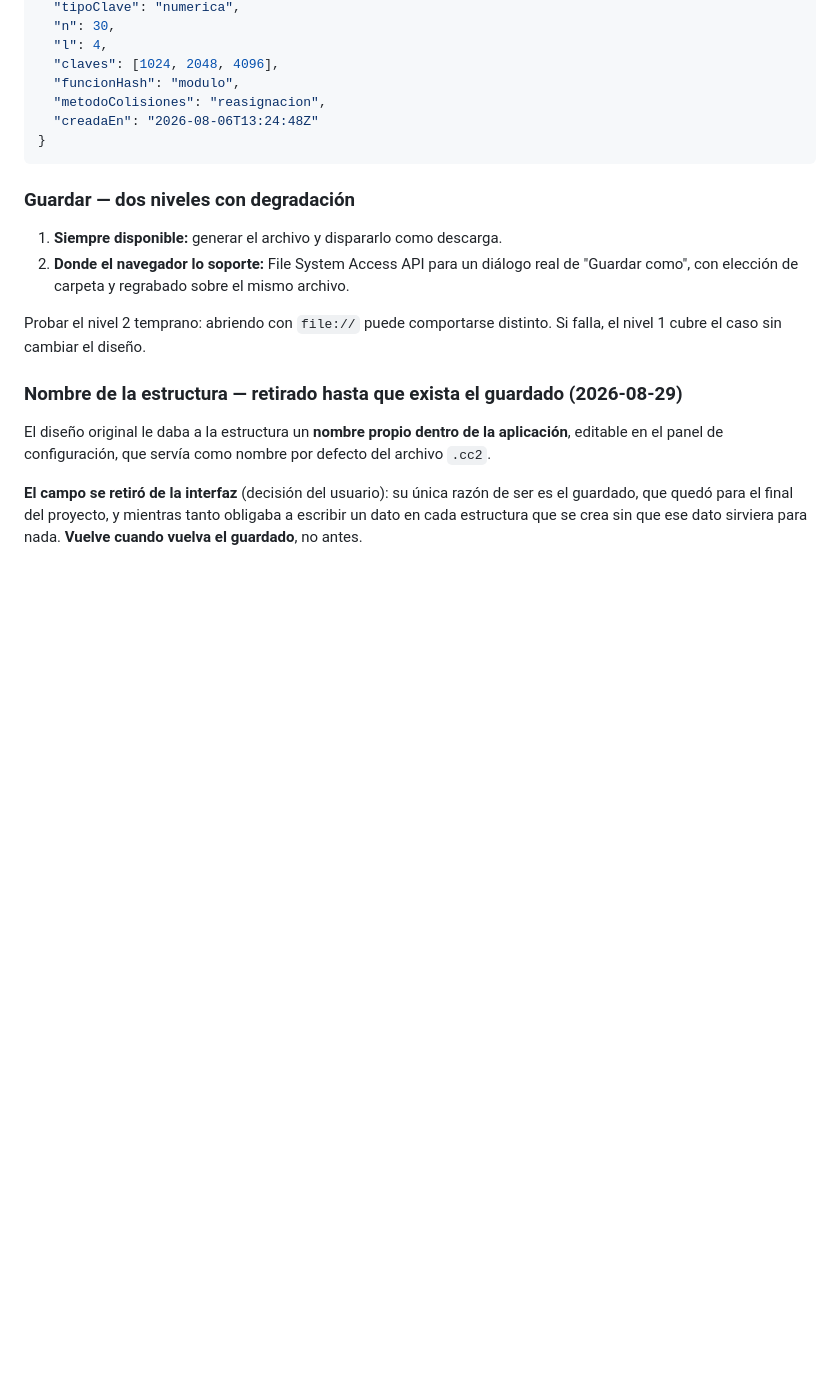
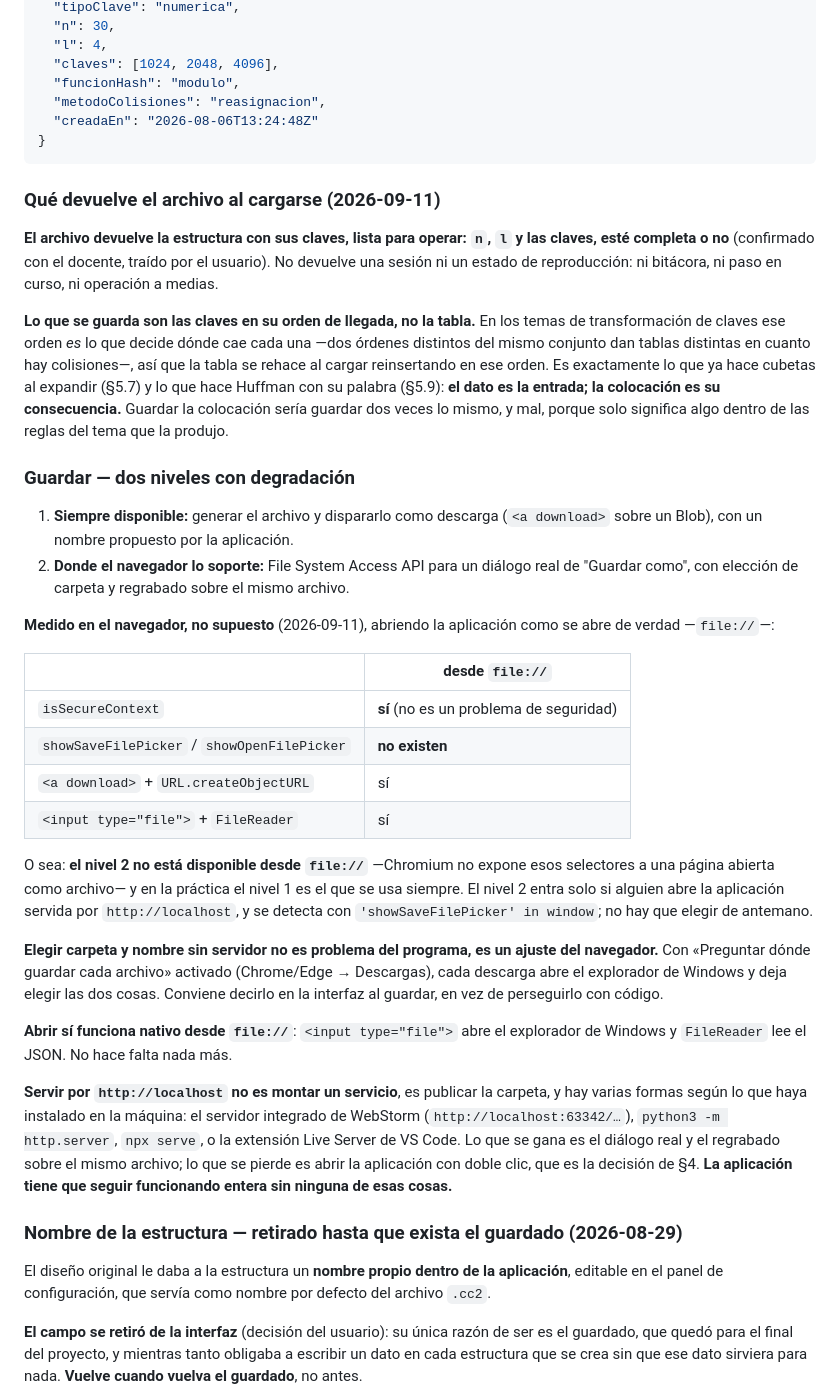
Before and after one commit to luviuche/simulador-busquedas-cc2, a Markdown page: docs/CLAUDE.md, the part around the change. Rendered like a GitHub page; blank space fills up the shorter version.

Commit message:
Escribir el plan del guardado antes de construirlo
Queda documentado en §10 lo que se decidió hablándolo, y sobre todo lo que se
midió en el navegador en vez de suponerlo.

Qué devuelve el archivo: la estructura con sus claves, lista para operar —n,
l y las claves, esté completa o no—, y nada de sesión: ni bitácora ni paso en
curso. Es lo que el docente espera.

Qué se guarda: las claves en su orden de llegada, no la tabla. En los temas
de transformación de claves ese orden es lo que decide dónde cae cada una, y
dos órdenes del mismo conjunto dan tablas distintas en cuanto hay colisiones.
La tabla se rehace al cargar reinsertando en ese orden, que es exactamente lo
que ya hace cubetas al expandir y Huffman con su palabra: el dato es la
entrada, la colocación es su consecuencia.

Y lo medido, abriendo la aplicación como se abre de verdad, con file://:
isSecureContext sí, pero showSaveFilePicker y showOpenFilePicker no existen
—Chromium no los expone a una página abierta como archivo—, mientras que la
descarga con <a download> y la apertura con <input type="file"> y FileReader
sí funcionan. Conclusión: abrir es nativo desde ya; el diálogo real de
"Guardar como" solo aparece si alguien sirve la carpeta por localhost, y se
detecta en tiempo de ejecución sin elegir de antemano.

De paso queda escrito que elegir carpeta y nombre sin servidor no es problema
del programa sino un ajuste del navegador —"preguntar dónde guardar cada
archivo"—, y que servir por localhost no es montar un servicio sino publicar
la carpeta, con la condición de que la aplicación siga funcionando entera sin
nada de eso.

Co-Authored-By: Claude Opus 5 <noreply@anthropic.com>
Claude-Session: https://claude.ai/code/session_01XVxJwR9h5uaybWyFUzUpox

````diff
--- a/docs/CLAUDE.md
+++ b/docs/CLAUDE.md
@@ -1044,12 +1044,33 @@ Sombras cortas y definidas, nunca difusas. Sin gradientes ni glassmorphism. Tema
 }
 ```
 
+### Qué devuelve el archivo al cargarse (2026-09-11)
+
+**El archivo devuelve la estructura con sus claves, lista para operar: `n`, `l` y las claves, esté completa o no** (confirmado con el docente, traído por el usuario). No devuelve una sesión ni un estado de reproducción: ni bitácora, ni paso en curso, ni operación a medias.
+
+**Lo que se guarda son las claves en su orden de llegada, no la tabla.** En los temas de transformación de claves ese orden *es* lo que decide dónde cae cada una —dos órdenes distintos del mismo conjunto dan tablas distintas en cuanto hay colisiones—, así que la tabla se rehace al cargar reinsertando en ese orden. Es exactamente lo que ya hace cubetas al expandir (§5.7) y lo que hace Huffman con su palabra (§5.9): **el dato es la entrada; la colocación es su consecuencia.** Guardar la colocación sería guardar dos veces lo mismo, y mal, porque solo significa algo dentro de las reglas del tema que la produjo.
+
 ### Guardar — dos niveles con degradación
 
-1. **Siempre disponible:** generar el archivo y dispararlo como descarga.
+1. **Siempre disponible:** generar el archivo y dispararlo como descarga (`<a download>` sobre un Blob), con un nombre propuesto por la aplicación.
 2. **Donde el navegador lo soporte:** File System Access API para un diálogo real de "Guardar como", con elección de carpeta y regrabado sobre el mismo archivo.
 
-Probar el nivel 2 temprano: abriendo con `file://` puede comportarse distinto. Si falla, el nivel 1 cubre el caso sin cambiar el diseño.
+**Medido en el navegador, no supuesto** (2026-09-11), abriendo la aplicación como se abre de verdad —`file://`—:
+
+| | desde `file://` |
+|---|---|
+| `isSecureContext` | **sí** (no es un problema de seguridad) |
+| `showSaveFilePicker` / `showOpenFilePicker` | **no existen** |
+| `<a download>` + `URL.createObjectURL` | sí |
+| `<input type="file">` + `FileReader` | sí |
+
+O sea: **el nivel 2 no está disponible desde `file://`** —Chromium no expone esos selectores a una página abierta como archivo— y en la práctica el nivel 1 es el que se usa siempre. El nivel 2 entra solo si alguien abre la aplicación servida por `http://localhost`, y se detecta con `'showSaveFilePicker' in window`; no hay que elegir de antemano.
+
+**Elegir carpeta y nombre sin servidor no es problema del programa, es un ajuste del navegador.** Con «Preguntar dónde guardar cada archivo» activado (Chrome/Edge → Descargas), cada descarga abre el explorador de Windows y deja elegir las dos cosas. Conviene decirlo en la interfaz al guardar, en vez de perseguirlo con código.
+
+**Abrir sí funciona nativo desde `file://`**: `<input type="file">` abre el explorador de Windows y `FileReader` lee el JSON. No hace falta nada más.
+
+**Servir por `http://localhost` no es montar un servicio**, es publicar la carpeta, y hay varias formas según lo que haya instalado en la máquina: el servidor integrado de WebStorm (`http://localhost:63342/…`), `python3 -m http.server`, `npx serve`, o la extensión Live Server de VS Code. Lo que se gana es el diálogo real y el regrabado sobre el mismo archivo; lo que se pierde es abrir la aplicación con doble clic, que es la decisión de §4. **La aplicación tiene que seguir funcionando entera sin ninguna de esas cosas.**
 
 ### Nombre de la estructura — retirado hasta que exista el guardado (2026-08-29)
 
````
